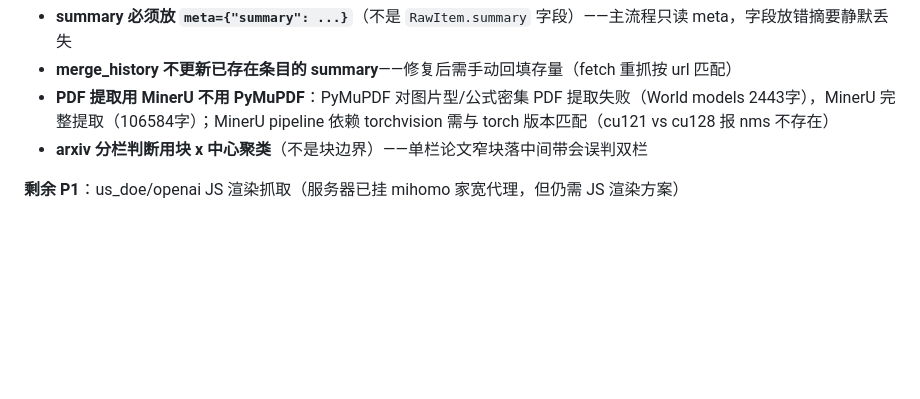
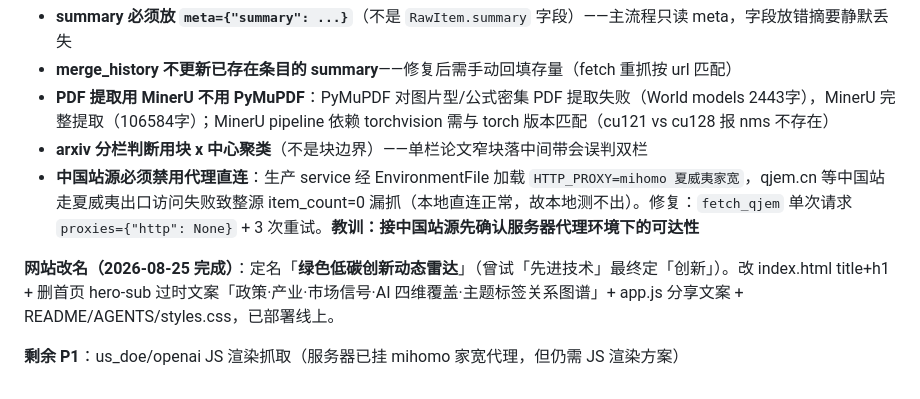
Before and after one commit to captainold/green-hot-news, a Markdown page: docs/项目计划与执行监督.md, the part around the change. Drawn GitHub-style; blank space fills up the shorter version.

Commit message:
docs: 项目记录——网站定名「绿色低碳创新动态雷达」+ qjem 中国站代理直连教训

```diff
--- a/docs/项目计划与执行监督.md
+++ b/docs/项目计划与执行监督.md
@@ -259,5 +259,8 @@
 - **merge_history 不更新已存在条目的 summary**——修复后需手动回填存量（fetch 重抓按 url 匹配）
 - **PDF 提取用 MinerU 不用 PyMuPDF**：PyMuPDF 对图片型/公式密集 PDF 提取失败（World models 2443字），MinerU 完整提取（106584字）；MinerU pipeline 依赖 torchvision 需与 torch 版本匹配（cu121 vs cu128 报 nms 不存在）
 - **arxiv 分栏判断用块 x 中心聚类**（不是块边界）——单栏论文窄块落中间带会误判双栏
+- **中国站源必须禁用代理直连**：生产 service 经 EnvironmentFile 加载 `HTTP_PROXY=mihomo 夏威夷家宽`，qjem.cn 等中国站走夏威夷出口访问失败致整源 item_count=0 漏抓（本地直连正常，故本地测不出）。修复：`fetch_qjem` 单次请求 `proxies={"http": None}` + 3 次重试。**教训：接中国站源先确认服务器代理环境下的可达性**
+
+**网站改名（2026-08-25 完成）**：定名「**绿色低碳创新动态雷达**」（曾试「先进技术」最终定「创新」）。改 index.html title+h1 + 删首页 hero-sub 过时文案「政策·产业·市场信号·AI 四维覆盖·主题标签关系图谱」+ app.js 分享文案 + README/AGENTS/styles.css，已部署线上。
 
 **剩余 P1**：us_doe/openai JS 渲染抓取（服务器已挂 mihomo 家宽代理，但仍需 JS 渲染方案）
```
Also changed, not shown: docs/todo.md (+2 -0 lines).
